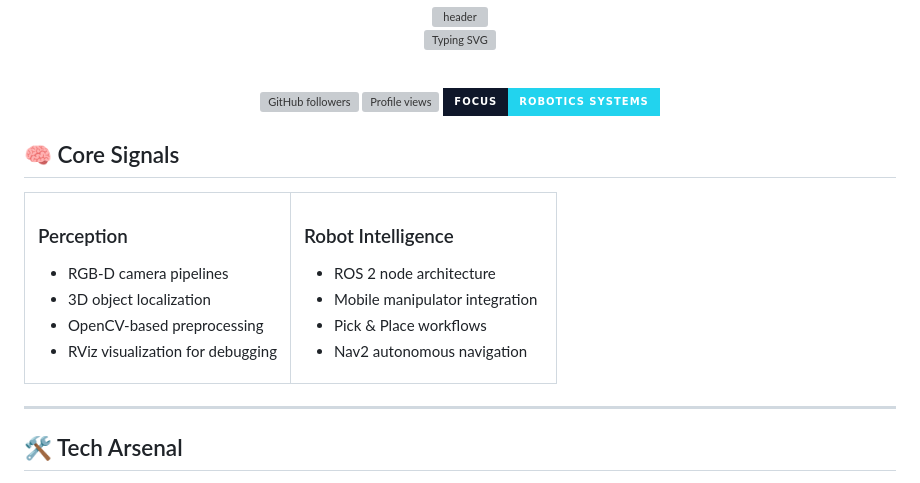
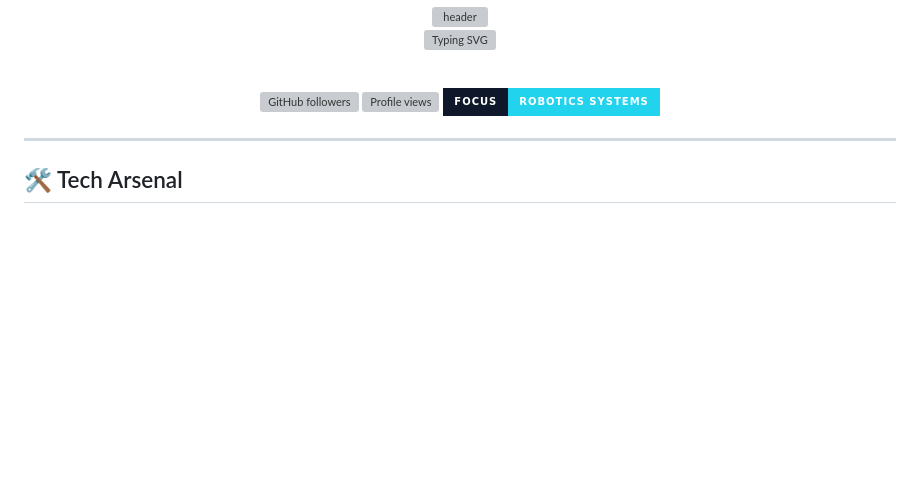
Before and after one commit to KweonTJ/KweonTJ, a Markdown page: README.md, the part around the change. GitHub-like rendering; badges without logos; blank space fills up the shorter version; grey boxes are pictures that could not be loaded.

```diff
--- a/README.md
+++ b/README.md
@@ -11,31 +11,6 @@
 <img src="https://img.shields.io/badge/Focus-Robotics%20Systems-22D3EE?style=for-the-badge&labelColor=0F172A" alt="Robotics Systems" />
 
 </div>
-
-## 🧠 Core Signals
-
-<table>
-<tr>
-<td width="50%" valign="top">
-
-### Perception
-- RGB-D camera pipelines
-- 3D object localization
-- OpenCV-based preprocessing
-- RViz visualization for debugging
-
-</td>
-<td width="50%" valign="top">
-
-### Robot Intelligence
-- ROS 2 node architecture
-- Mobile manipulator integration
-- Pick & Place workflows
-- Nav2 autonomous navigation
-
-</td>
-</tr>
-</table>
 
 ---
 
```
